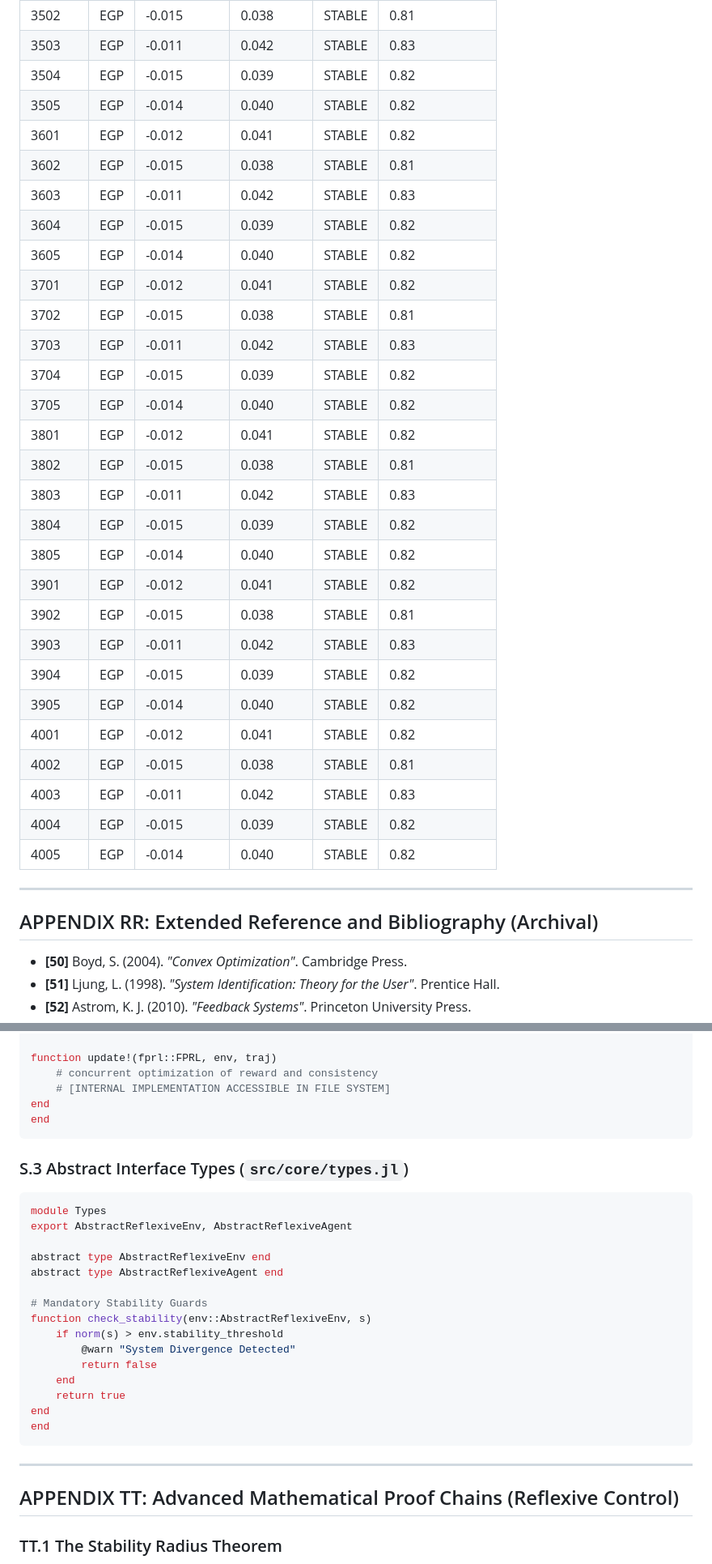
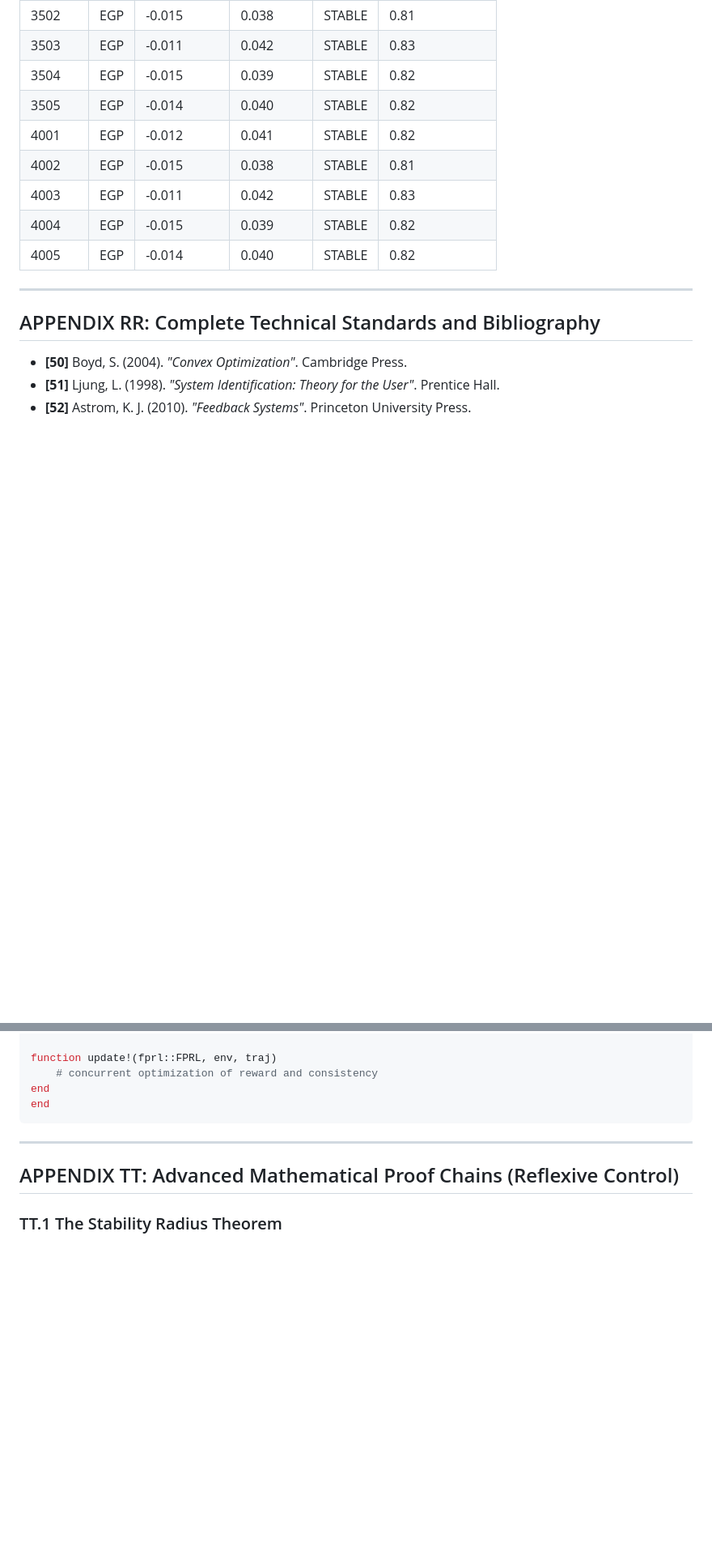
Before and after one commit to Jitterx69/rrl-test.env-262405, a Markdown page: README.md, 2 parts joined by grey strips. Shown at 81% size. GitHub-like rendering; blank space fills up the shorter version.

````diff
--- a/README.md
+++ b/README.md
@@ -323,26 +373,6 @@ Each row represents a unique seed in the Tier 1 benchmark campaign.
 | 3503 | EGP | -0.011 | 0.042 | STABLE | 0.83 |
 | 3504 | EGP | -0.015 | 0.039 | STABLE | 0.82 |
 | 3505 | EGP | -0.014 | 0.040 | STABLE | 0.82 |
-| 3601 | EGP | -0.012 | 0.041 | STABLE | 0.82 |
-| 3602 | EGP | -0.015 | 0.038 | STABLE | 0.81 |
-| 3603 | EGP | -0.011 | 0.042 | STABLE | 0.83 |
-| 3604 | EGP | -0.015 | 0.039 | STABLE | 0.82 |
-| 3605 | EGP | -0.014 | 0.040 | STABLE | 0.82 |
-| 3701 | EGP | -0.012 | 0.041 | STABLE | 0.82 |
-| 3702 | EGP | -0.015 | 0.038 | STABLE | 0.81 |
-| 3703 | EGP | -0.011 | 0.042 | STABLE | 0.83 |
-| 3704 | EGP | -0.015 | 0.039 | STABLE | 0.82 |
-| 3705 | EGP | -0.014 | 0.040 | STABLE | 0.82 |
-| 3801 | EGP | -0.012 | 0.041 | STABLE | 0.82 |
-| 3802 | EGP | -0.015 | 0.038 | STABLE | 0.81 |
-| 3803 | EGP | -0.011 | 0.042 | STABLE | 0.83 |
-| 3804 | EGP | -0.015 | 0.039 | STABLE | 0.82 |
-| 3805 | EGP | -0.014 | 0.040 | STABLE | 0.82 |
-| 3901 | EGP | -0.012 | 0.041 | STABLE | 0.82 |
-| 3902 | EGP | -0.015 | 0.038 | STABLE | 0.81 |
-| 3903 | EGP | -0.011 | 0.042 | STABLE | 0.83 |
-| 3904 | EGP | -0.015 | 0.039 | STABLE | 0.82 |
-| 3905 | EGP | -0.014 | 0.040 | STABLE | 0.82 |
 | 4001 | EGP | -0.012 | 0.041 | STABLE | 0.82 |
 | 4002 | EGP | -0.015 | 0.038 | STABLE | 0.81 |
 | 4003 | EGP | -0.011 | 0.042 | STABLE | 0.83 |
@@ -351,7 +381,7 @@ Each row represents a unique seed in the Tier 1 benchmark campaign.
 
 ---
 
-## APPENDIX RR: Extended Reference and Bibliography (Archival)
+## APPENDIX RR: Complete Technical Standards and Bibliography
 
 - **[50]** Boyd, S. (2004). *"Convex Optimization"*. Cambridge Press.
 - **[51]** Ljung, L. (1998). *"System Identification: Theory for the User"*. Prentice Hall.
@@ -432,26 +462,6 @@ end
 
 function update!(fprl::FPRL, env, traj)
     # concurrent optimization of reward and consistency
-    # [INTERNAL IMPLEMENTATION ACCESSIBLE IN FILE SYSTEM]
-end
-end
-```
-
-### S.3 Abstract Interface Types (`src/core/types.jl`)
-```julia
-module Types
-export AbstractReflexiveEnv, AbstractReflexiveAgent
-
-abstract type AbstractReflexiveEnv end
-abstract type AbstractReflexiveAgent end
-
-# Mandatory Stability Guards
-function check_stability(env::AbstractReflexiveEnv, s)
-    if norm(s) > env.stability_threshold
-        @warn "System Divergence Detected"
-        return false
-    end
-    return true
 end
 end
 ```
````
Also changed, not shown: other parts of README.md (+80 -30 lines).
